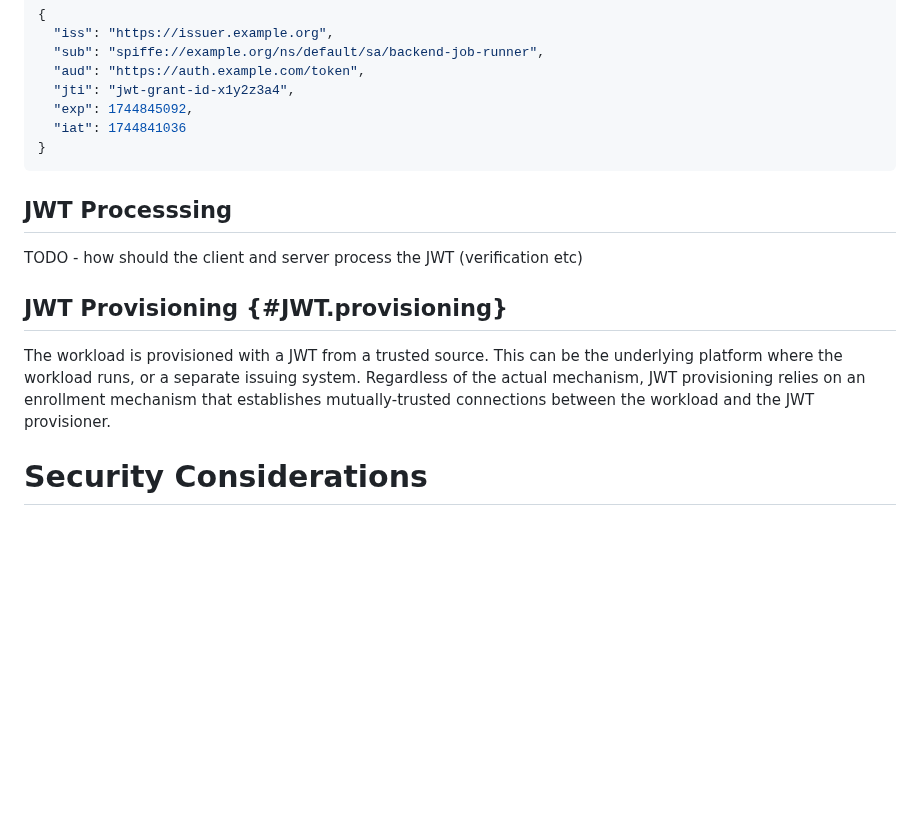
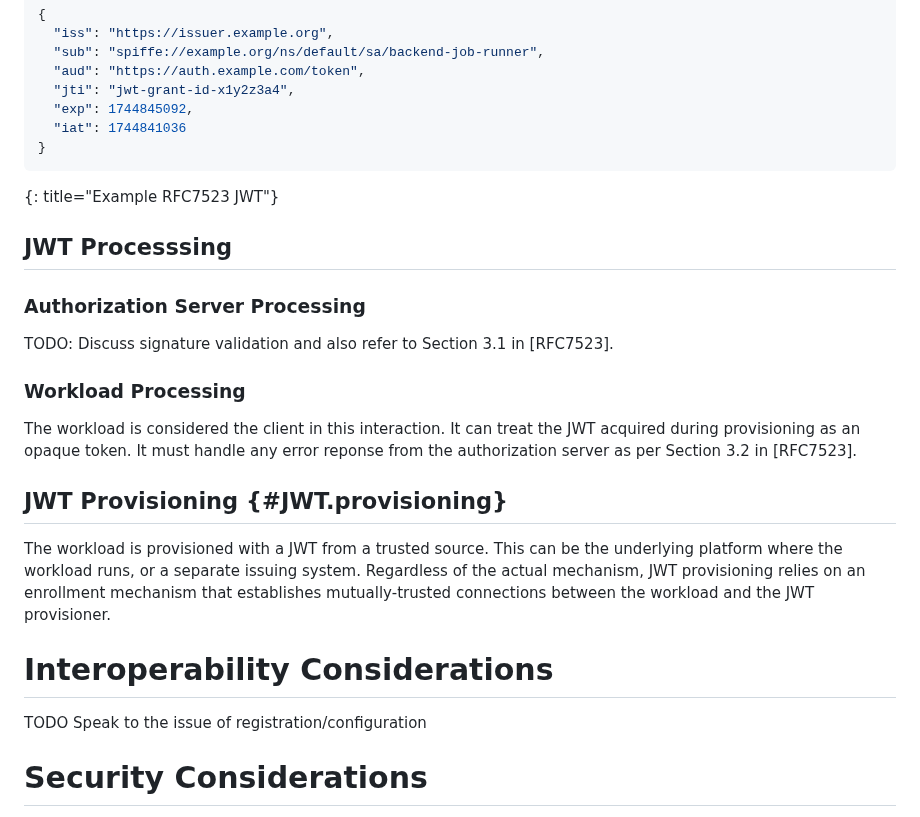
Before and after one commit to heymarcel/draft-ietf-wimse-headless-jwt-authentication, a Markdown page: draft-levy-wimse-headless-jwt-authentication-practices.md, the part around the change. Rendered like a GitHub page; blank space fills up the shorter version.

Commit message:
Add more to processing, as well as title for example JWT

```diff
--- a/draft-levy-wimse-headless-jwt-authentication-practices.md
+++ b/draft-levy-wimse-headless-jwt-authentication-practices.md
@@ -196,12 +196,19 @@ subject ("sub") claim, this is not a requirement in practice.
   "iat": 1744841036
 }
 ~~~
-
+{: title="Example RFC7523 JWT"}
 
 ## JWT Processsing
-TODO - how should the client and server process the JWT (verification etc)
 
+### Authorization Server Processing
 
+TODO: Discuss signature validation and also refer to Section 3.1 in [RFC7523].
+
+### Workload Processing
+
+The workload is considered the client in this interaction. It can treat the JWT
+acquired during provisioning as an opaque token. It must handle any error
+reponse from the authorization server as per Section 3.2 in [RFC7523].
 
 ## JWT Provisioning {#JWT.provisioning}
 
@@ -210,6 +217,10 @@ underlying platform where the workload runs, or a separate issuing system.
 Regardless of the actual mechanism, JWT provisioning relies on an enrollment
 mechanism that establishes mutually-trusted connections between the workload and
 the JWT provisioner.
+
+# Interoperability Considerations
+
+TODO Speak to the issue of registration/configuration
 
 # Security Considerations
 
```
